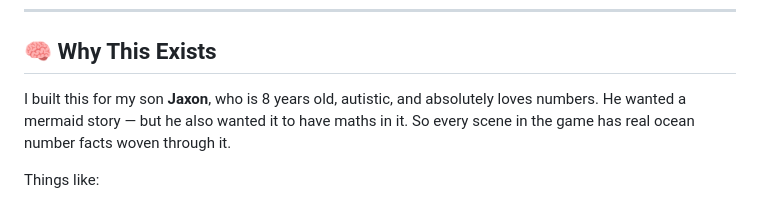
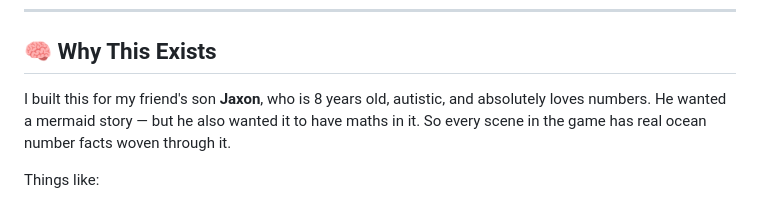
Before and after one commit to DaCameraGirl/sea-drifter, a Markdown page: README.md, the part around the change. Drawn GitHub-style.

```diff
--- a/README.md
+++ b/README.md
@@ -32,7 +32,7 @@
 
 ## 🧠 Why This Exists
 
-I built this for my son **Jaxon**, who is 8 years old, autistic, and absolutely loves numbers. He wanted a mermaid story — but he also wanted it to have maths in it. So every scene in the game has real ocean number facts woven through it.
+I built this for my friend's son **Jaxon**, who is 8 years old, autistic, and absolutely loves numbers. He wanted a mermaid story — but he also wanted it to have maths in it. So every scene in the game has real ocean number facts woven through it.
 
 Things like:
 - *"8 arms × 240 suckers = 1,920 suckers on one octopus!"*
```
